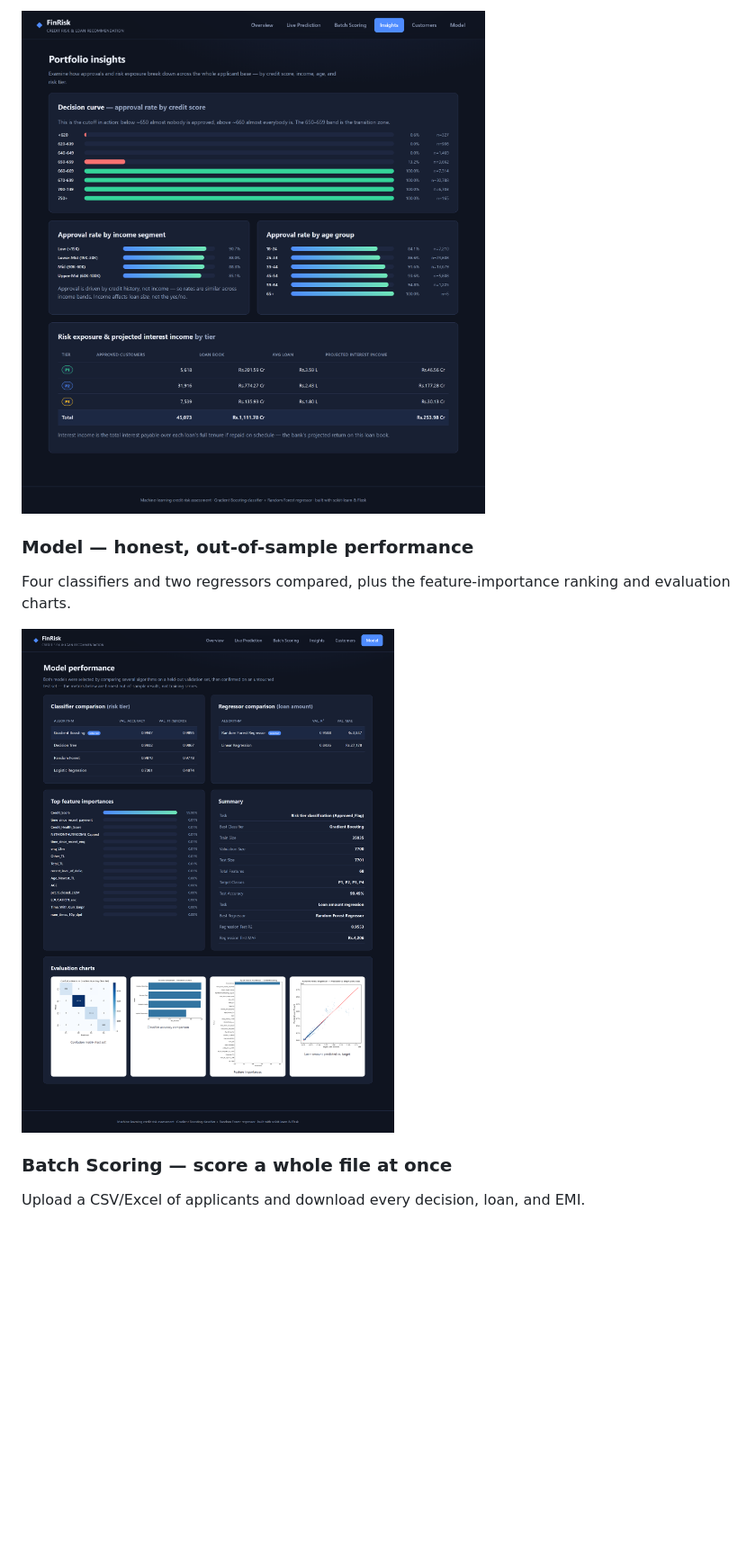
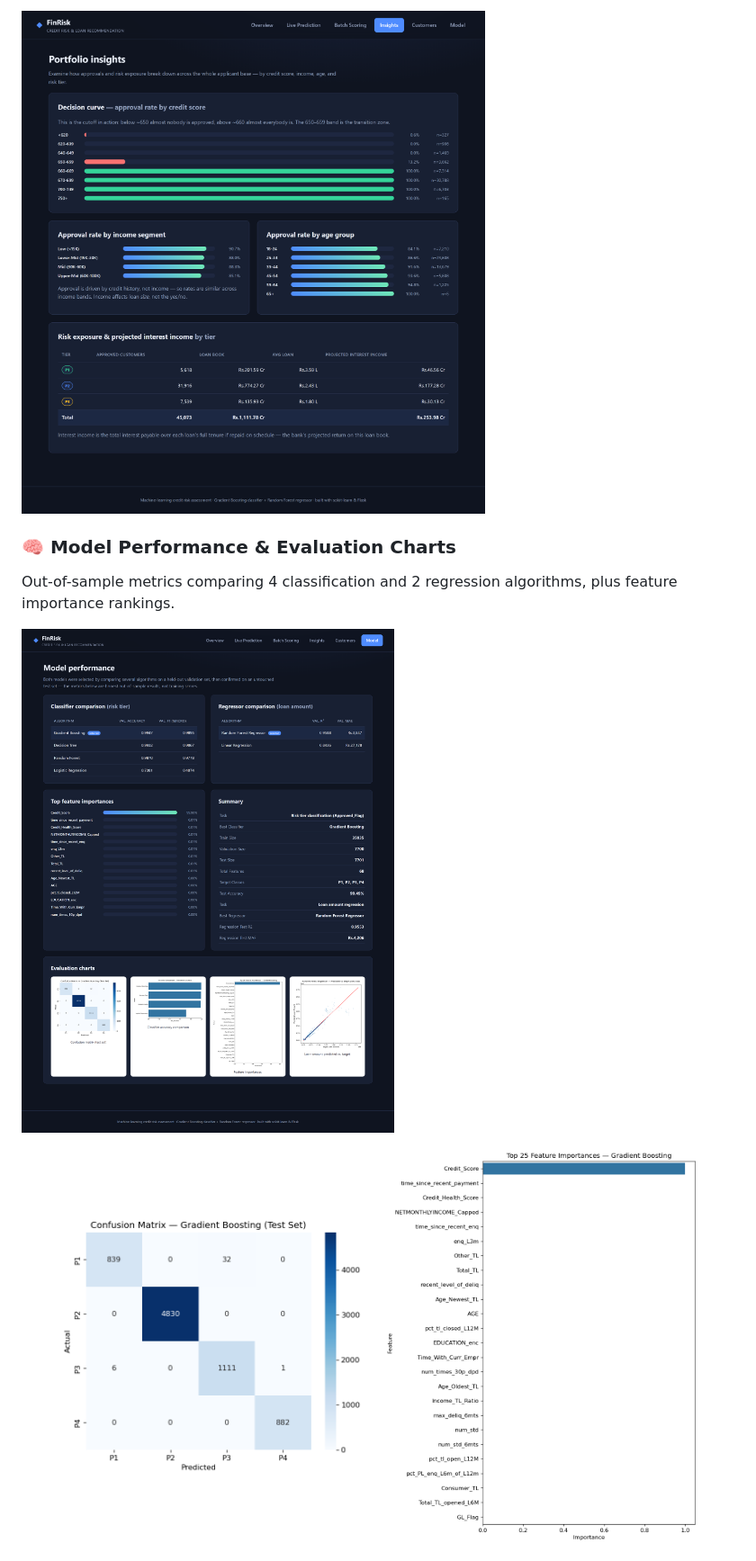
Before and after one commit to AtharvDhiman/FinRisk-Credit-Risk-and-Loan-Recommendation, a Markdown page: README.md, the part around one of its changes. Shown at 90% size. Drawn GitHub-style; blank space fills up the shorter version.

```diff
--- a/README.md
+++ b/README.md
@@ -48,11 +48,13 @@ The credit-score decision curve (the ~650 cut-off in action), approval rates by
 
-![Insights](docs/screenshots/03-insights.png)
+![Insights](https://raw.githubusercontent.com/AtharvDhiman/FinRisk-Credit-Risk-and-Loan-Recommendation/main/docs/screenshots/03-insights.png)
 
-### Model — honest, out-of-sample performance
-Four classifiers and two regressors compared, plus the feature-importance ranking and evaluation charts.
+### 🧠 Model Performance & Evaluation Charts
+Out-of-sample metrics comparing 4 classification and 2 regression algorithms, plus feature importance rankings.
 
-![Model](docs/screenshots/04-model.png)
+![Model Performance](https://raw.githubusercontent.com/AtharvDhiman/FinRisk-Credit-Risk-and-Loan-Recommendation/main/docs/screenshots/04-model.png)
 
-### Batch Scoring — score a whole file at once
-Upload a CSV/Excel of applicants and download every decision, loan, and EMI.
+<p align="center">
+  <img src="https://raw.githubusercontent.com/AtharvDhiman/FinRisk-Credit-Risk-and-Loan-Recommendation/main/figures/confusion_matrix.png" width="45%" alt="Confusion Matrix" />
+  <img src="https://raw.githubusercontent.com/AtharvDhiman/FinRisk-Credit-Risk-and-Loan-Recommendation/main/figures/feature_importance.png" width="45%" alt="Feature Importance" />
+</p>
 
```
Also changed, not shown: other parts of README.md (+13 -10 lines).
